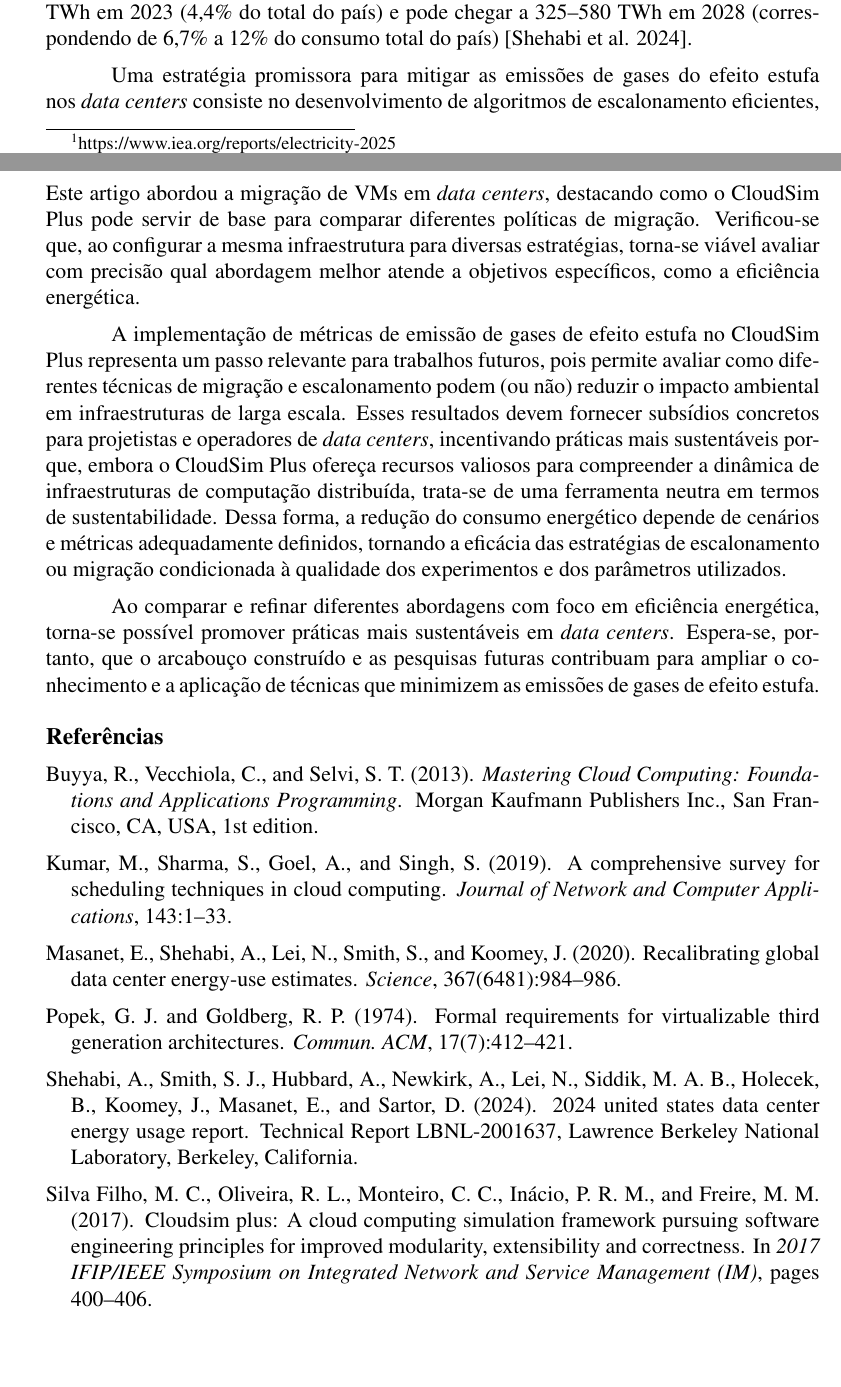
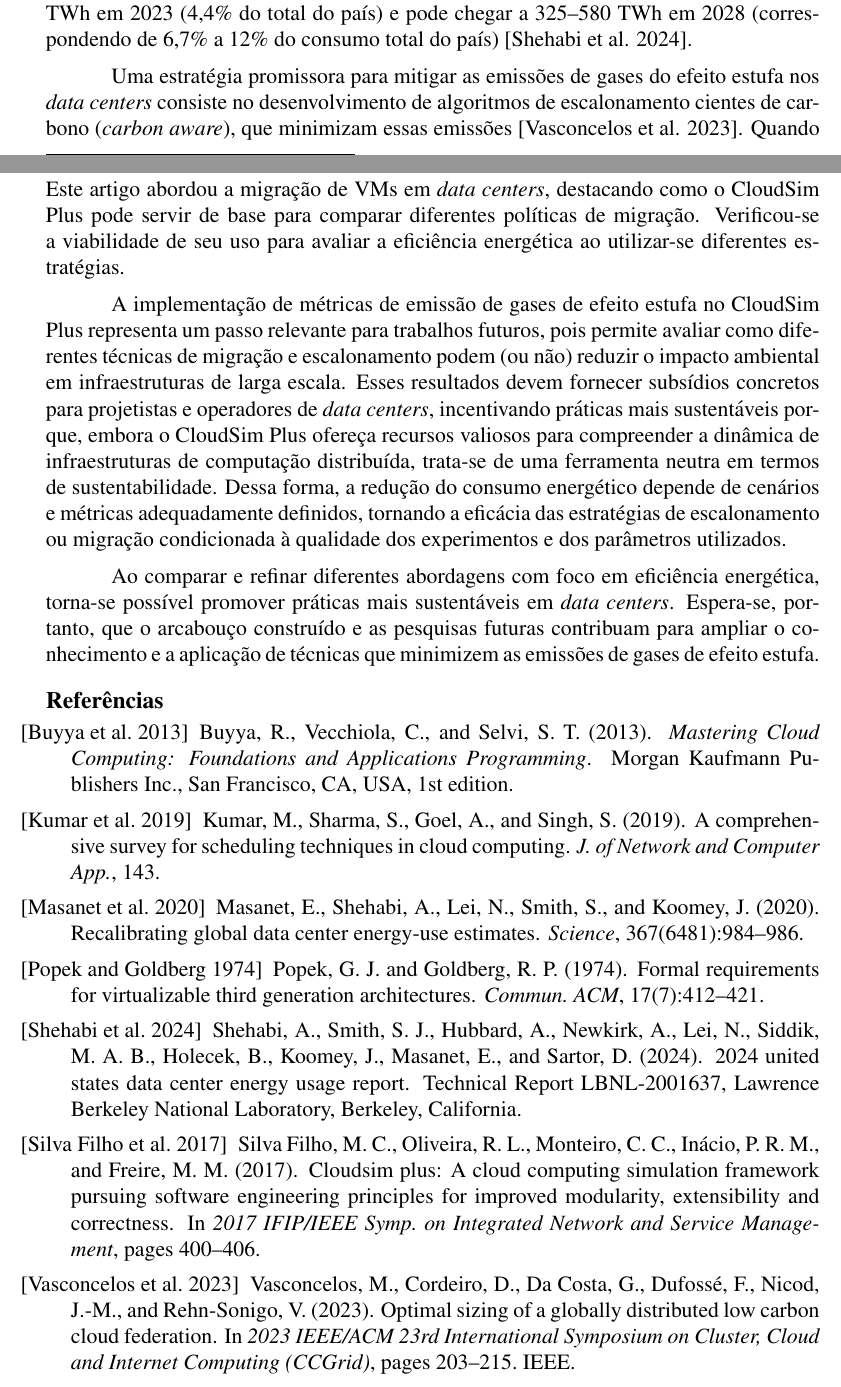
Before and after one commit to GuilhermeFernandes01/erad-sp-2025, a LaTeX paper (main.tex, which reads sbc-template.bib): two parts of pages 1 and 4 of 4, joined at a grey line, cut so that both start at the same text, the shorter picture padded with empty space. Compiled offline with pdfLaTeX.

Commit message:
melhora a clareza e a consistência do texto

```diff
--- a/main.tex
+++ b/main.tex
@@ -16,13 +16,14 @@
 
 \usepackage{sbc-template}
 
-\usepackage{graphicx,url}
+\usepackage{graphicx,xurl}
 
 \usepackage{chemformula} % para escrever CO2 corretamente
 
 \usepackage[brazil]{babel}
 \usepackage[utf8]{inputenc}
 
+\usepackage[hidelinks]{hyperref}
 
 \sloppy
 
@@ -48,9 +49,9 @@ O crescente uso de \textit{data centers} geodistribuídos impulsiona a capacidad
 
 
 \section{Introdução}
-Atualmente, os \textit{data centers} representam aproximadamente 2\% do consumo energético global e, juntamente com as redes de transmissão de dados, respondem por cerca de 1\% das emissões de gases do efeito estufa associadas à energia, fenômeno potencializado pelos expressivos aumentos no armazenamento e na carga de trabalho desses centros \cite{masanet:20}. Segundo a \textit{International Energy Agency} (IEA), China e Estados Unidos registraram elevações na demanda energética impulsionadas pelos \textit{data centers}, respondendo juntos por mais da metade do consumo global em 2024. Projeções\footnote{https://www.iea.org/reports/electricity-2025} indicam que, na China, esse consumo pode dobrar até 2027, enquanto nos EUA já atingiu 176 TWh em 2023 (4,4\% do total do país) e pode chegar a 325–580 TWh em 2028 (correspondendo de 6,7\% a 12\% do consumo total do país) \cite{shehabi:24}.
+Atualmente, os \textit{data centers} representam aproximadamente 2\% do consumo energético global e, juntamente com as redes de transmissão de dados, respondem por cerca de 1\% das emissões de gases do efeito estufa associadas à energia, fenômeno potencializado pelos expressivos aumentos no armazenamento e na carga de trabalho desses centros \cite{masanet:20}. Segundo a \textit{International Energy Agency} (IEA), China e Estados Unidos registraram elevações na demanda energética impulsionadas pelos \textit{data centers}, respondendo juntos por mais da metade do consumo global em 2024. Projeções\footnote{\url{https://www.iea.org/reports/electricity-2025}} indicam que, na China, esse consumo pode dobrar até 2027, enquanto nos EUA já atingiu 176 TWh em 2023 (4,4\% do total do país) e pode chegar a 325–580 TWh em 2028 (correspondendo de 6,7\% a 12\% do consumo total do país) \cite{shehabi:24}.
 
-Uma estratégia promissora para mitigar as emissões de gases do efeito estufa nos \textit{data centers} consiste no desenvolvimento de algoritmos de escalonamento eficientes, que minimizam essas emissões. Quando aplicada em \textit{data centers} geodistribuídos, com acesso à produção de energia renovável e a diferentes matrizes energéticas, essa abordagem potencializa a redução do impacto ambiental ao aproveitar variações regionais na disponibilidade de fontes limpas. Para tal, simuladores são amplamente utilizados, pois oferecem uma plataforma controlada que possibilita a modelagem precisa do comportamento dos sistemas. Essa abordagem permite testar diferentes cenários e configurações, avaliando o impacto de diversos algoritmos de escalonamento e facilitando a implementação de melhorias que otimizem o desempenho e a sustentabilidade das instalações.
+Uma estratégia promissora para mitigar as emissões de gases do efeito estufa nos \textit{data centers} consiste no desenvolvimento de algoritmos de escalonamento cientes de carbono (\textit{carbon aware}), que minimizam essas emissões~\cite{vasconcelos2023optimal}. Quando aplicada em \textit{data centers} geodistribuídos, com acesso à produção de energia renovável e a diferentes matrizes energéticas, essa abordagem potencializa a redução do impacto ambiental ao aproveitar variações regionais na disponibilidade de fontes limpas. Para tal, simuladores são amplamente utilizados, pois oferecem uma plataforma controlada que possibilita a modelagem precisa do comportamento dos sistemas. Essa abordagem permite testar diferentes cenários e configurações, avaliando o impacto de diversos algoritmos de escalonamento e facilitando a implementação de melhorias que otimizem o desempenho e a sustentabilidade das instalações.
 
 Diante desse contexto, este trabalho propõe a realização de experimentos com simuladores para identificar e avaliar algoritmos, ou combinações destes, que possam superar as soluções atualmente disponíveis, com o objetivo de reduzir o impacto ambiental por meio da minimização das emissões de gases do efeito estufa.
 
@@ -79,7 +81,7 @@ O código-fonte dos experimentos está disponível publicamente em um repositór
 
 \section{Considerações finais}
 
-Este artigo abordou a migração de VMs em \textit{data centers}, destacando como o CloudSim Plus pode servir de base para comparar diferentes políticas de migração. Verificou-se que, ao configurar a mesma infraestrutura para diversas estratégias, torna-se viável avaliar com precisão qual abordagem melhor atende a objetivos específicos, como a eficiência energética.
+Este artigo abordou a migração de VMs em \textit{data centers}, destacando como o CloudSim Plus pode servir de base para comparar diferentes políticas de migração. Verificou-se a viabilidade de seu uso para avaliar a eficiência energética ao utilizar-se diferentes estratégias.
 
 A implementação de métricas de emissão de gases de efeito estufa no CloudSim Plus representa um passo relevante para trabalhos futuros, pois permite avaliar como diferentes técnicas de migração e escalonamento podem (ou não) reduzir o impacto ambiental em infraestruturas de larga escala. Esses resultados devem fornecer subsídios concretos para projetistas e operadores de \textit{data centers}, incentivando práticas mais sustentáveis porque, embora o CloudSim Plus ofereça recursos valiosos para compreender a dinâmica de infraestruturas de computação distribuída, trata-se de uma ferramenta neutra em termos de sustentabilidade. Dessa forma, a redução do consumo energético depende de cenários e métricas adequadamente definidos, tornando a eficácia das estratégias de escalonamento ou migração condicionada à qualidade dos experimentos e dos parâmetros utilizados.
 
--- a/sbc-template.bib
+++ b/sbc-template.bib
@@ -13,6 +13,6 @@
 
 @INPROCEEDINGS{silva:17,
   author={Silva Filho, Manoel C. and Oliveira, Raysa L. and Monteiro, Claudio C. and Inácio, Pedro R. M. and Freire, Mário M.},
-  booktitle={2017 IFIP/IEEE Symposium on Integrated Network and Service Management (IM)},
+  booktitle={2017 IFIP/IEEE Symp. on Integrated Network and Service Management},
   title={CloudSim Plus: A cloud computing simulation framework pursuing software engineering principles for improved modularity, extensibility and correctness},
   year={2017},
@@ -24,5 +22,5 @@
 
 @article{kumar:19,
   title = {A comprehensive survey for scheduling techniques in cloud computing},
-  journal = {Journal of Network and Computer Applications},
+  journal = {J. of Network and Computer App.},
   volume = {143},
@@ -73,3 +70,12 @@
   address      = {Berkeley, California},
   number       = {LBNL-2001637}
 }
+
+@inproceedings{vasconcelos2023optimal,
+  title={Optimal sizing of a globally distributed low carbon cloud federation},
+  author={Vasconcelos, Miguel and Cordeiro, Daniel and Da Costa, Georges and Dufoss{\'e}, Fanny and Nicod, Jean-Marc and Rehn-Sonigo, Veronika},
+  booktitle={2023 IEEE/ACM 23rd International Symposium on Cluster, Cloud and Internet Computing (CCGrid)},
+  pages={203--215},
+  year={2023},
+  organization={IEEE}
+}
```
Also changed, not shown: main.tex (9 more changed lines), sbc-template.bib (3 more changed lines).
